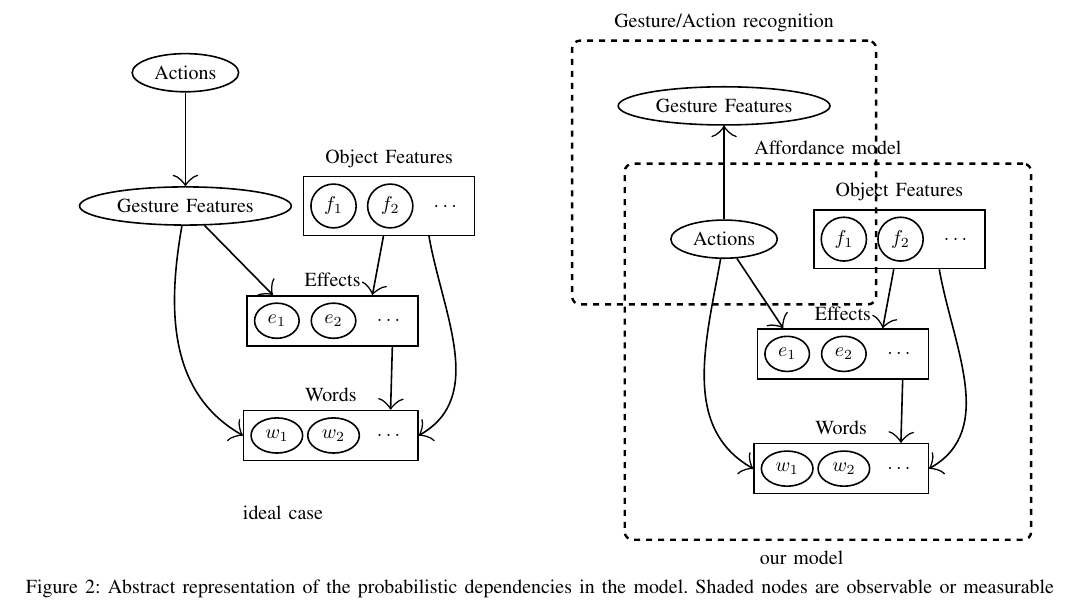
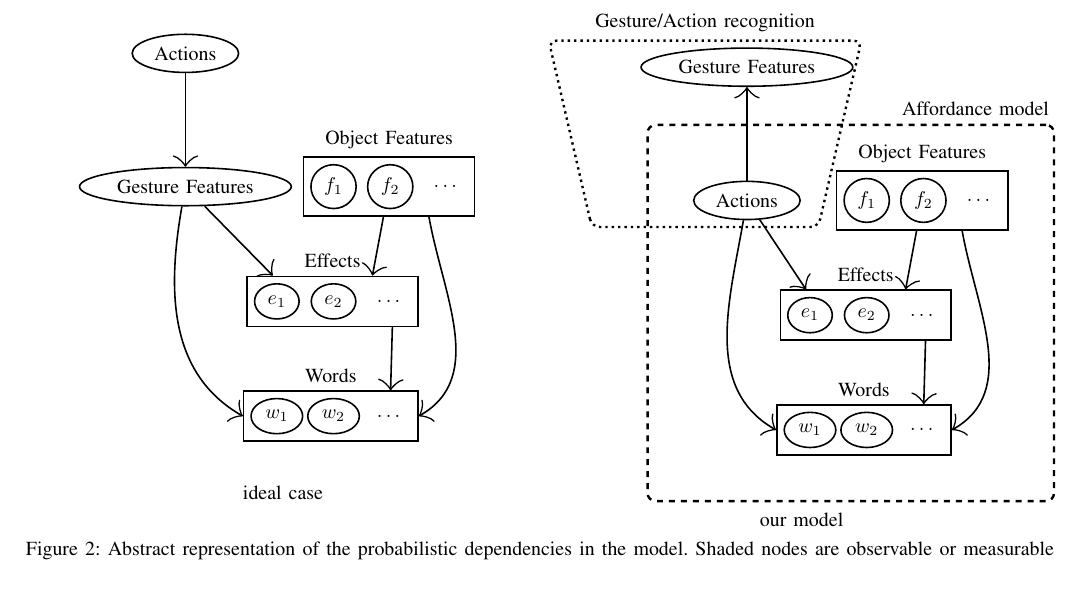
Before and after one commit to gsaponaro/tcds-gestures, a LaTeX paper (article/2017-10_submission/gsaponaro-tcds2017language.tex, which reads article/2017-10_submission/gsaponaro-tcds2017language-approach.tex): part of page 3 of 5, cut so that both start at the same text. Compiled offline with pdfLaTeX; a missing font is replaced by an installed copy or a similar font; a LaTeX package or settings file that is missing is left out.

Commit message:
Diagram: different boxes around Aff. and Gest.Rec. groups

```diff
--- a/article/2017-10_submission/gsaponaro-tcds2017language-approach.tex
+++ b/article/2017-10_submission/gsaponaro-tcds2017language-approach.tex
@@ -67,7 +68,7 @@ We estimate the action performed by a human user during a \hr{} collaborative ta
       \node[group, fit=(f1) (f2) (fdots),label=above:Object Features] (features) {};
       \node[group, fit=(e1) (e2) (edots),label=above:Effects] (effects) {};
       \node[group, fit=(w1) (w2) (wdots),label=above:Words] (words) {};
-      \node[dashedgroup, fit=(actions) (features) (effects) (words),label=above:Affordance model]{};
+      \node[dashedgroup, fit=(actions) (features) (effects) (words),label={[shift={(0:2.2)}]above:Affordance model}]{};
       % arrows
       \draw[myarrow] (actions) -- ([xshift=-30pt]effects.north);
       \draw[myarrow] (actions) to [out=260,in=150] (words.west);
```
Also changed, not shown: article/2017-10_submission/gsaponaro-tcds2017language-approach.tex (3 more changed lines).
